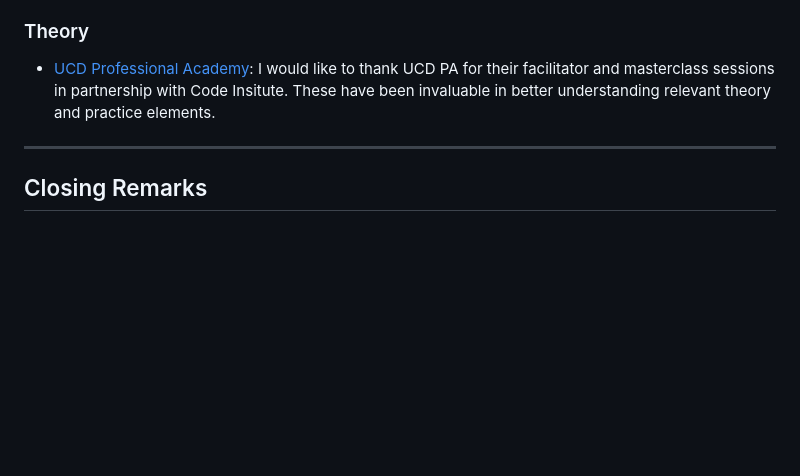
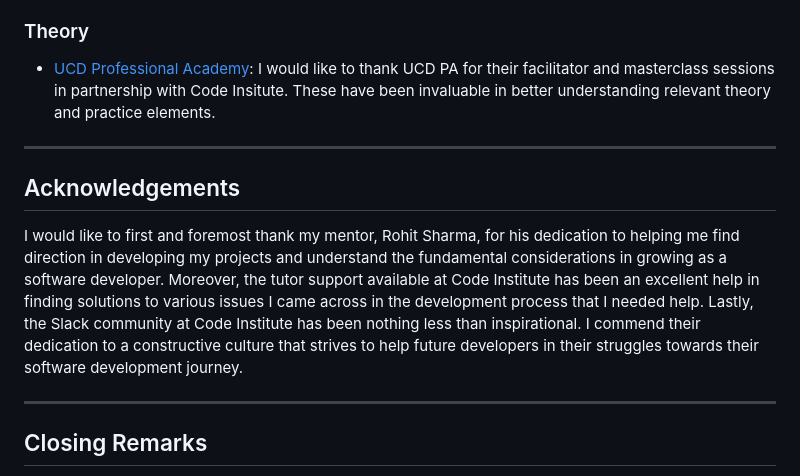
Before and after one commit to beratzorlu/python-quiz, a Markdown page: README.md, the part around the change. Drawn GitHub-style; blank space fills up the shorter version.

Commit message:
Add acknowledgements.

```diff
--- a/README.md
+++ b/README.md
@@ -573,6 +573,12 @@ Gspread - Used to upload user data to a cloud-based database as vanilla Python l
 
 ---
 
+## Acknowledgements
+
+I would like to first and foremost thank my mentor, Rohit Sharma, for his dedication to helping me find direction in developing my projects and understand the fundamental considerations in growing as a software developer. Moreover, the tutor support available at Code Institute has been an excellent help in finding solutions to various issues I came across in the development process that I needed help. Lastly, the Slack community at Code Institute has been nothing less than inspirational. I commend their dedication to a constructive culture that strives to help future developers in their struggles towards their software development journey.
+
+---
+
 ## Closing Remarks
 
 In closing, it is indubitable that there have been more obstacles in the development process of this project compared to my previous projects. While it was more straightforward to plan and implement various ideas for this project, the lack of a need to worry about front-end development has proven to be a challenge. Not being able to see the impact of the changes I made in my code in a visual medium was something I needed to adapt to before anything else. However, this issue progressively resolved itself the more time I spent reading and writing code. Studying documentation and the work of other developers were also important activities that allowed me to learn different perspectives that I would not have had exposure to by solely depending on relevant theory. Thus, the core learning point I have learned in developing this project is that, while it is inevitable for a developer to come across a significant issue in their project, no obstacle is big enough to be unsolvable. Taking an incremental approach, looking at the problem area in a granular fashion and studying how smaller blocks of code affect the larger functionality of an application, has proven to be the most sustainable approach to solving problems in my development process overall. I will be carrying this knowledge with me in the following projects of my career. In cases where resolution seems to be possible it is never too late to ask for help from others and continue research.
```
